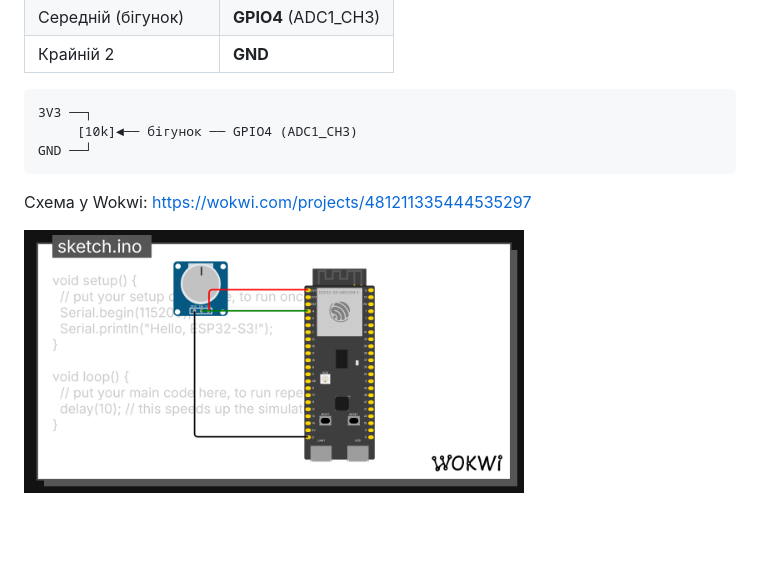
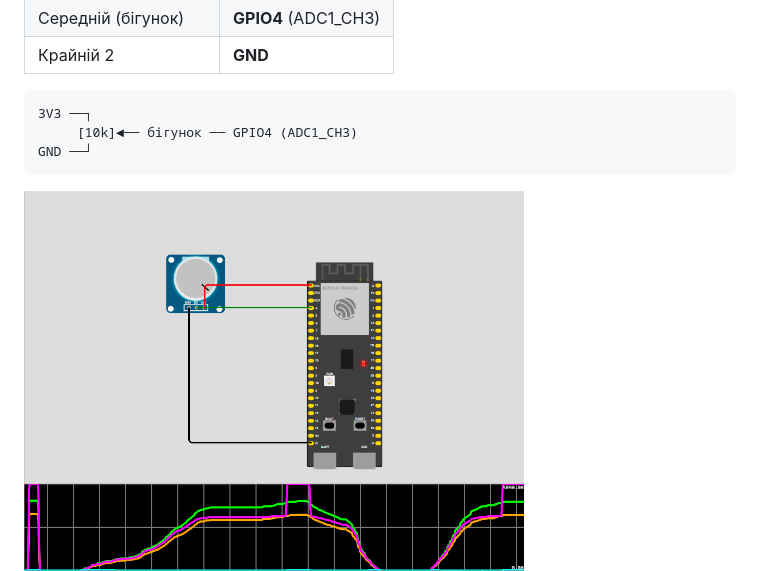
Before and after one commit to MaxZorro-GG/beetroot-homework, a Markdown page: HW3.2/README.md, the part around the change. Rendered like a GitHub page; pictures changed too: HW3.2/wokwi.png; blank space fills up the shorter version.

Commit message:
Модуль 3.2: оновлено схему підключення

````diff
--- a/HW3.2/README.md
+++ b/HW3.2/README.md
@@ -22,8 +22,6 @@ ESP32-S3 зчитує напругу з потенціометра (поділь
      [10k]◄── бігунок ── GPIO4 (ADC1_CH3)
 GND ──┘
 ```
-
-Схема у Wokwi: https://wokwi.com/projects/481211335444535297
 
 <img src="wokwi.png" width="500">
 
````
